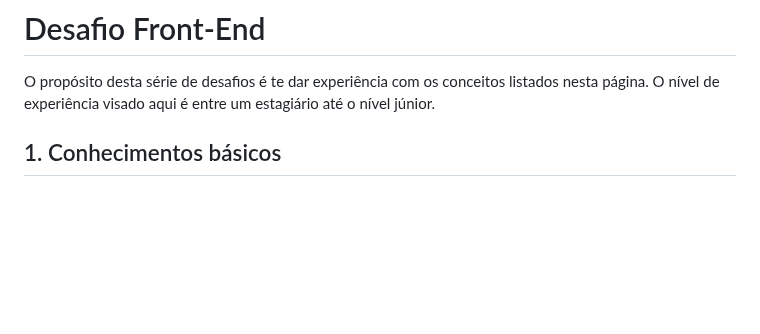
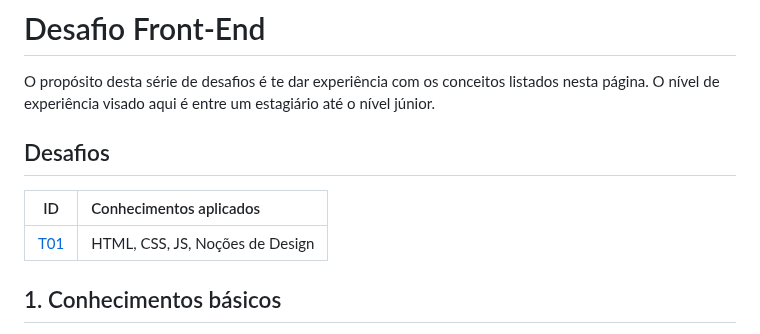
Before and after one commit to carolaine-vieira/frontend-challenge, a Markdown page: README.MD, the part around the change. Drawn GitHub-style; blank space fills up the shorter version.

Commit message:
Add task lists

```diff
--- a/README.MD
+++ b/README.MD
@@ -1,6 +1,12 @@
 # Desafio Front-End
 
 O propósito desta série de desafios é te dar experiência com os conceitos listados nesta página. O nível de experiência visado aqui é entre um estagiário até o nível júnior.
+
+## Desafios
+
+ID  |Conhecimentos aplicados
+----|:------------------------------
+[T01](./T01/) |HTML, CSS, JS, Noções de Design
 
 ## 1. Conhecimentos básicos
 
```
